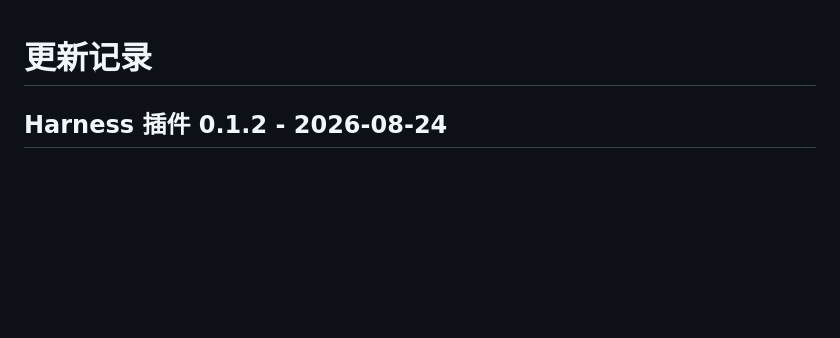
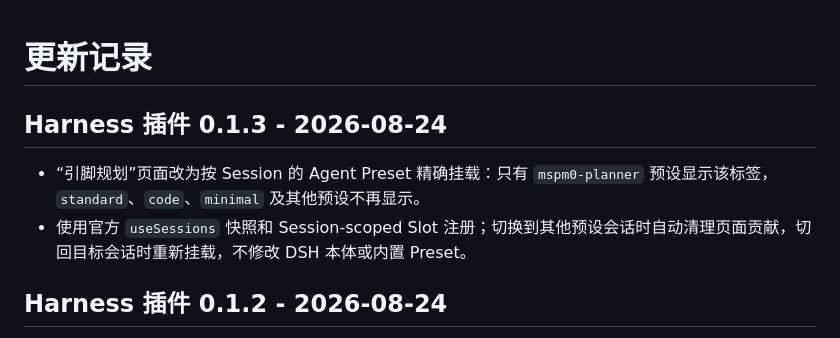
Before and after one commit to ww2186874-cyber/TI_Planner, a Markdown page: CHANGELOG.md, the part around the change. Rendered like a GitHub page; blank space fills up the shorter version.

Commit message:
fix: scope Harness planner tab to preset

```diff
--- a/CHANGELOG.md
+++ b/CHANGELOG.md
@@ -1,4 +1,9 @@
 # 更新记录
+
+## Harness 插件 0.1.3 - 2026-08-24
+
+- “引脚规划”页面改为按 Session 的 Agent Preset 精确挂载：只有 `mspm0-planner` 预设显示该标签，`standard`、`code`、`minimal` 及其他预设不再显示。
+- 使用官方 `useSessions` 快照和 Session-scoped Slot 注册；切换到其他预设会话时自动清理页面贡献，切回目标会话时重新挂载，不修改 DSH 本体或内置 Preset。
 
 ## Harness 插件 0.1.2 - 2026-08-24
 
```
Also changed, not shown: memory/PROJECT_STATE.md (+6 -6 lines), memory/SESSION_HANDOFF.md (+5 -5 lines).
